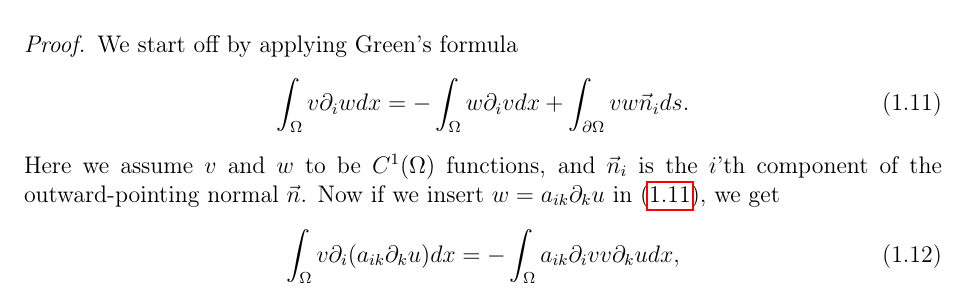
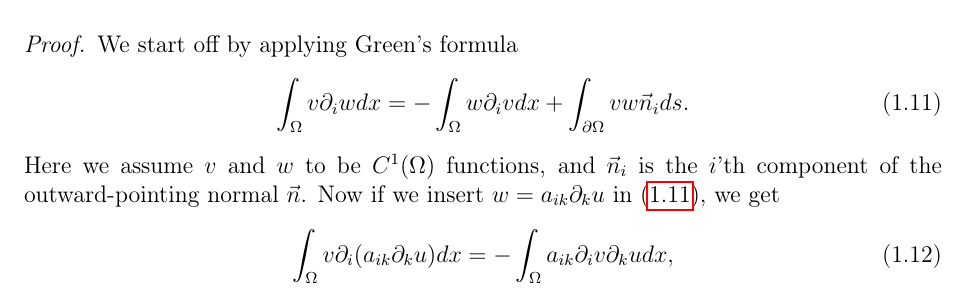
Before and after one commit to william37459/Finite_Element_Method, a LaTeX thesis (main.tex, which reads Afsnit/Kapitel1/sætninger/Minimal_Property.tex): part of page 14 of 21, cut so that both start at the same text. Compiled offline with pdfLaTeX.

Commit message:
Rettelser i minimal property

```diff
--- a/Afsnit/Kapitel1/sætninger/Minimal_Property.tex
+++ b/Afsnit/Kapitel1/sætninger/Minimal_Property.tex
@@ -20,7 +20,7 @@
     Now if we insert $w=a_{ik}\partial_k u$ in~\eqref{eq:Greens_formula}, we get
     \begin{equation}
     \label{eq:Greens_formula_inserted}
-        \int_\Omega v\partial_i (a_{ik} \partial_k u) dx = -\int_\Omega a_{ik} \partial_i v v\partial_k u dx,
+        \int_\Omega v\partial_i (a_{ik} \partial_k u) dx = -\int_\Omega a_{ik} \partial_i v\partial_k u dx,
     \end{equation}
     given that $v=0$ on $\partial \Omega$.
     Now let
```
Also changed, not shown: Afsnit/Kapitel1/Minimal_Property.tex (+1 -1 lines).
